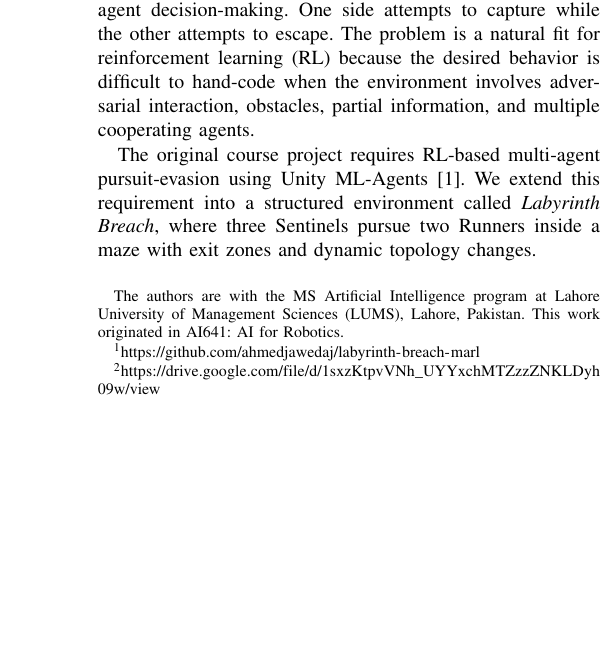
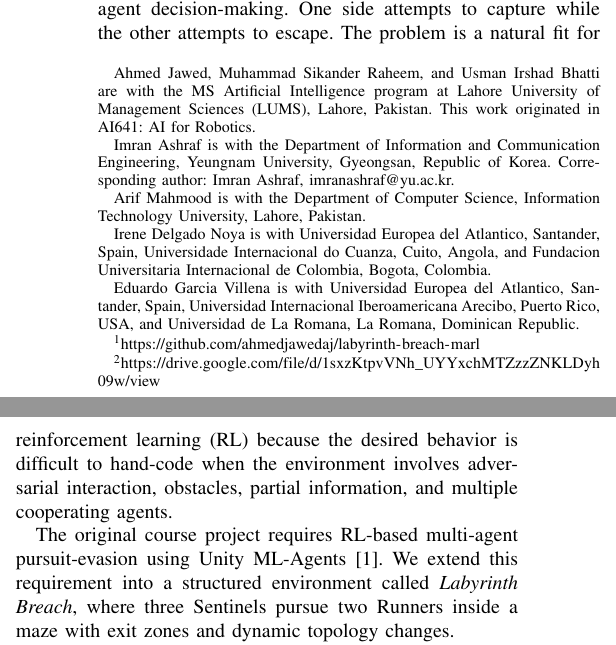
Before and after one commit to ahmedjawedaj/labyrinth-breach-marl, a LaTeX paper (paper/labyrinth_breach_journal.tex): part of one column of page 1 of 16 before the commit and two parts of the columns of page 1 of 16 after it, the two joined at a grey line, cut so that both start at the same text, the shorter picture padded with empty space. Compiled offline with pdfLaTeX.

Commit message:
Update manuscript author list

```diff
--- a/paper/labyrinth_breach_journal.tex
+++ b/paper/labyrinth_breach_journal.tex
@@ -32,8 +32,12 @@
 
 \title{Labyrinth Breach: A Reproducible Unity ML-Agents Benchmark for Asymmetric Multi-Agent Pursuit-Evasion in Dynamic Mazes}
 
-\author{Ahmed Jawed, Muhammad Sikander Raheem, and Usman Irshad Bhatti%
-\thanks{The authors are with the MS Artificial Intelligence program at Lahore University of Management Sciences (LUMS), Lahore, Pakistan. This work originated in AI641: AI for Robotics.}}
+\author{Ahmed Jawed, Imran Ashraf, Muhammad Sikander Raheem, Usman Irshad Bhatti, Arif Mahmood, Irene Delgado Noya, and Eduardo Garcia Villena%
+\thanks{Ahmed Jawed, Muhammad Sikander Raheem, and Usman Irshad Bhatti are with the MS Artificial Intelligence program at Lahore University of Management Sciences (LUMS), Lahore, Pakistan. This work originated in AI641: AI for Robotics.}%
+\thanks{Imran Ashraf is with the Department of Information and Communication Engineering, Yeungnam University, Gyeongsan, Republic of Korea. Corresponding author: Imran Ashraf, imranashraf@yu.ac.kr.}%
+\thanks{Arif Mahmood is with the Department of Computer Science, Information Technology University, Lahore, Pakistan.}%
+\thanks{Irene Delgado Noya is with Universidad Europea del Atlantico, Santander, Spain, Universidade Internacional do Cuanza, Cuito, Angola, and Fundacion Universitaria Internacional de Colombia, Bogota, Colombia.}%
+\thanks{Eduardo Garcia Villena is with Universidad Europea del Atlantico, Santander, Spain, Universidad Internacional Iberoamericana Arecibo, Puerto Rico, USA, and Universidad de La Romana, La Romana, Dominican Republic.}}
 
 \begin{document}
 
```
Also changed, not shown: docs/submission_readiness_checklist_2026-08-10.md (+1 -0 lines), README.md, paper/labyrinth_breach_journal.pdf, paper/labyrinth_breach_revised_publication_report.pdf.
